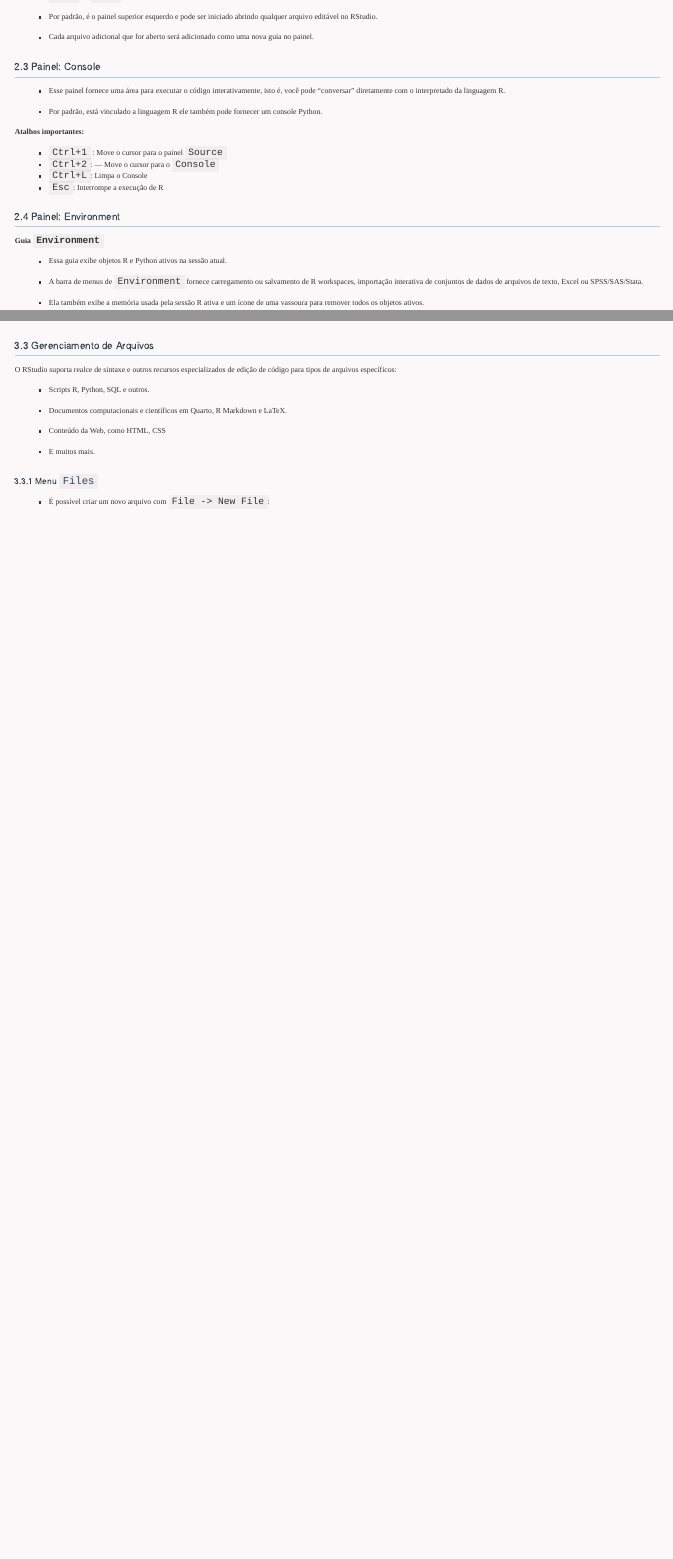
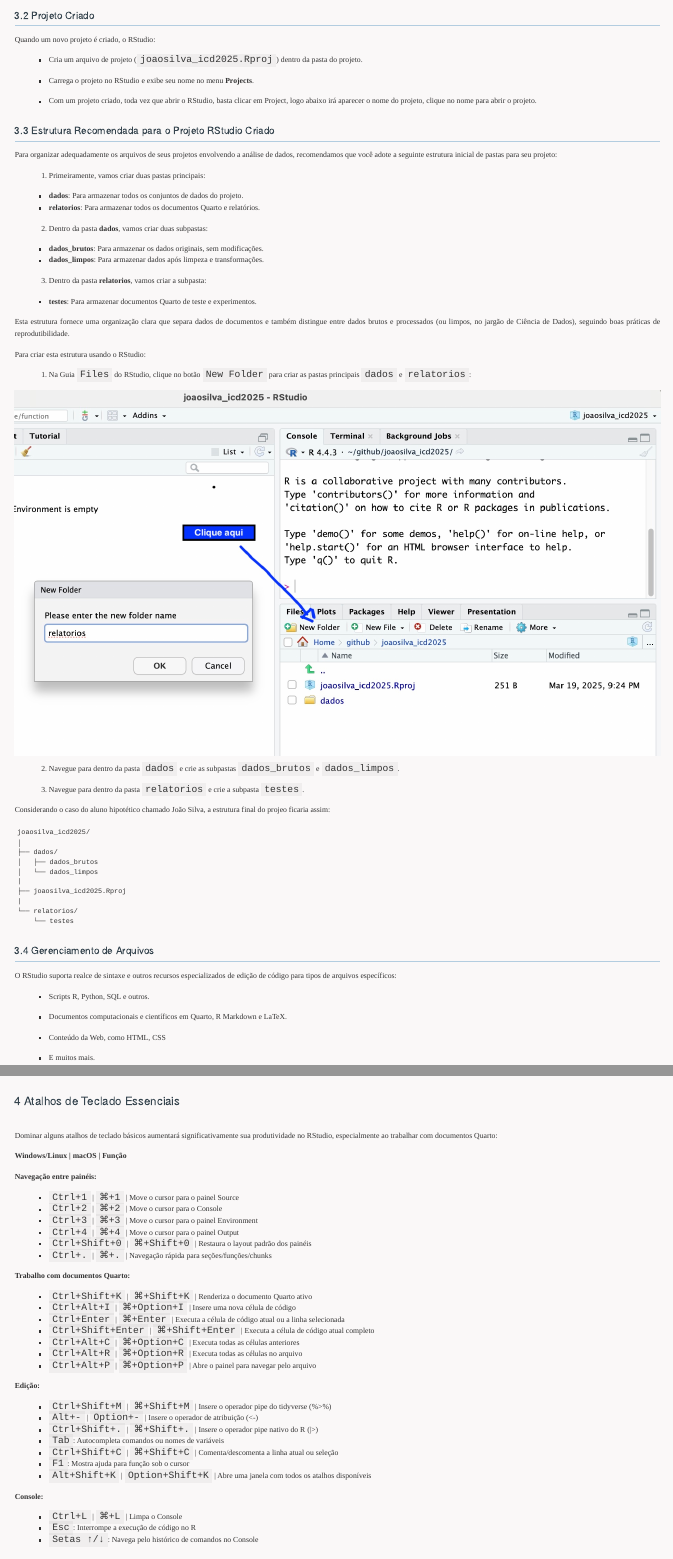
Before and after one commit to washingtonsilva/washingtonsilva.github.io, a Quarto document (tutorials/rstudio/index.qmd): the page in a window 1100 px wide, from 1770 px down before the commit and from 6970 px down after it, and a second part further down, joined at a grey line. Rendered offline with R 4.5, knitr and Pandoc in place of Quarto, with nearby package versions; menus at the side of the page are left out.

Commit message:
ajustes nos tutoriais

````diff
--- a/tutorials/rstudio/index.qmd
+++ b/tutorials/rstudio/index.qmd
@@ -18,7 +18,7 @@
 execute:
   warning: false
   message: false
-categories: [Ambiente de Desenvolvimento Integrado, RStudio]
+categories: [Ambiente de Desenvolvimento Integrado, Reprodutibilidade, RStudio, Sistema Quarto]
 ---
 
 ![](img/logo-rstudio.png){width=40% fig-align="center"}
@@ -172,16 +172,8 @@
 - Esse painel fornece uma área para executar o código interativamente, isto
 é, você pode "conversar" diretamente com o interpretado da linguagem R.
 
-- Por padrão, está vinculado a linguagem R ele também pode fornecer um
+- Por padrão, está vinculado a linguagem R, mas ele também pode fornecer um
 console Python.
-
-**Atalhos importantes:**
-
-- `Ctrl+1` : Move o cursor para o painel `Source`
-- `Ctrl+2`: — Move o cursor para o `Console`
-- `Ctrl+L`: Limpa o Console
-- `Esc`: Interrompe a execução de R
-
 
 
 
@@ -436,7 +433,7 @@
 
 Quando um novo projeto é criado, o RStudio:
 
-- Cria um arquivo de projeto (`seunome_icd2025.Rproj`) dentro
+- Cria um arquivo de projeto (`joaosilva_icd2025.Rproj`) dentro
 da pasta do projeto.
 
 - Carrega o projeto no RStudio e exibe seu nome no menu
@@ -445,6 +442,64 @@
 - Com um projeto criado, toda vez que abrir o RStudio, basta
 clicar em Project, logo abaixo irá aparecer o nome do projeto,
 clique no nome para abrir o projeto.
+
+
+
+
+## Estrutura Recomendada para o Projeto RStudio Criado
+
+Para organizar adequadamente os arquivos de seus projetos envolvendo a
+análise de dados, recomendamos que você adote a seguinte estrutura inicial
+de pastas para seu projeto:
+
+1. Primeiramente, vamos criar duas pastas principais:
+
+- **dados**: Para armazenar todos os conjuntos de dados do projeto.
+- **relatorios**: Para armazenar todos os documentos Quarto e relatórios.
+
+2. Dentro da pasta **dados**, vamos criar duas subpastas:
+
+- **dados_brutos**: Para armazenar os dados originais, sem modificações.
+- **dados_limpos**: Para armazenar dados após limpeza e transformações.
+
+3. Dentro da pasta **relatorios**, vamos criar a subpasta:
+
+- **testes**: Para armazenar documentos Quarto de teste e experimentos.
+
+Esta estrutura fornece uma organização clara que separa dados de documentos
+e também distingue entre dados brutos e processados (ou limpos, no
+jargão de Ciência de Dados), seguindo boas práticas de reprodutibilidade.
+
+Para criar esta estrutura usando o RStudio:
+
+1. Na Guia `Files` do RStudio, clique no botão `New Folder` para criar
+as pastas principais `dados` e `relatorios`:
+
+![](img/criar_pastas.jpeg){fig-align="center" width="100%"}
+
+
+2. Navegue para dentro da pasta `dados` e crie as subpastas `dados_brutos` e `dados_limpos`.
+
+
+3. Navegue para dentro da pasta `relatorios` e crie a subpasta `testes`.
+
+
+Considerando o caso do aluno hipotético chamado João Silva, a
+estrutura final do projeo ficaria assim:
+
+```
+joaosilva_icd2025/
+│
+├── dados/
+│   ├── dados_brutos
+│   └── dados_limpos
+|
+├── joaosilva_icd2025.Rproj
+|
+└── relatorios/
+    └── testes
+```
+
 
 
 
@@ -522,6 +577,51 @@
 
 
 
+# Atalhos de Teclado Essenciais
+
+Dominar alguns atalhos de teclado básicos aumentará significativamente
+sua produtividade no RStudio, especialmente ao trabalhar com
+documentos Quarto:
+
+**Windows/Linux | macOS | Função**
+
+**Navegação entre painéis:**
+
+- `Ctrl+1` | `⌘+1` | Move o cursor para o painel Source
+- `Ctrl+2` | `⌘+2` | Move o cursor para o Console
+- `Ctrl+3` | `⌘+3` | Move o cursor para o painel Environment
+- `Ctrl+4` | `⌘+4` | Move o cursor para o painel Output
+- `Ctrl+Shift+0` | `⌘+Shift+0` | Restaura o layout padrão dos painéis
+- `Ctrl+.` | `⌘+.` | Navegação rápida para seções/funções/chunks
+
+**Trabalho com documentos Quarto:**
+
+- `Ctrl+Shift+K` | `⌘+Shift+K` | Renderiza o documento Quarto ativo
+- `Ctrl+Alt+I` | `⌘+Option+I` | Insere uma nova célula de código
+- `Ctrl+Enter` | `⌘+Enter` | Executa a célula de código atual ou a linha selecionada
+- `Ctrl+Shift+Enter` | `⌘+Shift+Enter` | Executa a célula de código atual completo
+- `Ctrl+Alt+C` | `⌘+Option+C` | Executa todas as células anteriores
+- `Ctrl+Alt+R` | `⌘+Option+R` | Executa todas as células no arquivo
+- `Ctrl+Alt+P` | `⌘+Option+P` | Abre o painel para navegar pelo arquivo
+
+**Edição:**
+
+- `Ctrl+Shift+M` | `⌘+Shift+M` | Insere o operador pipe do tidyverse (%>%)
+- `Alt+-` | `Option+-` | Insere o operador de atribuição (<-)
+- `Ctrl+Shift+.` | `⌘+Shift+.` | Insere o operador pipe nativo do R (|>)
+- `Tab`: Autocompleta comandos ou nomes de variáveis
+- `Ctrl+Shift+C` | `⌘+Shift+C` | Comenta/descomenta a linha atual ou seleção
+- `F1`: Mostra ajuda para função sob o cursor
+- `Alt+Shift+K` | `Option+Shift+K` | Abre uma janela com todos os atalhos disponíveis
+
+**Console:**
+
+- `Ctrl+L` | `⌘+L` | Limpa o Console
+- `Esc`: Interrompe a execução de código no R
+- `Setas ↑/↓`: Navega pelo histórico de comandos no Console
+
+
+
 
 # Glossário de Termos
 
````
Also changed, not shown: tutorials/git/index.qmd (+1 -1 lines), tutorials/markdown/index.qmd (+1 -1 lines), tutorials/quarto/index.qmd (+49 -1 lines), docs/search.json, tutorials/rstudio/img/criar_pastas.jpeg (added), tutorials/rstudio/img/new_proj04.png (deleted), tutorials/rstudio/img/new_project04.jpeg (added), tutorials/rstudio/img/projeto_criado.jpeg (added), tutorials/rstudio/index.qmd (47 more changed lines), 9 other files.
